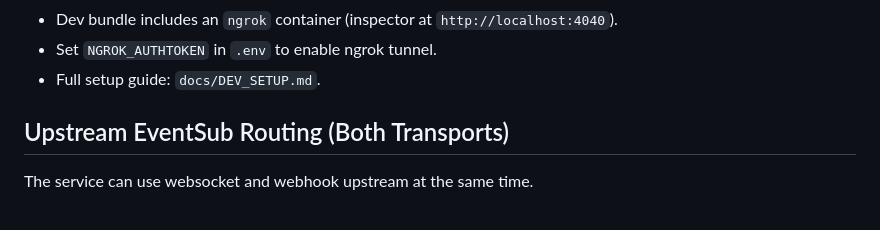
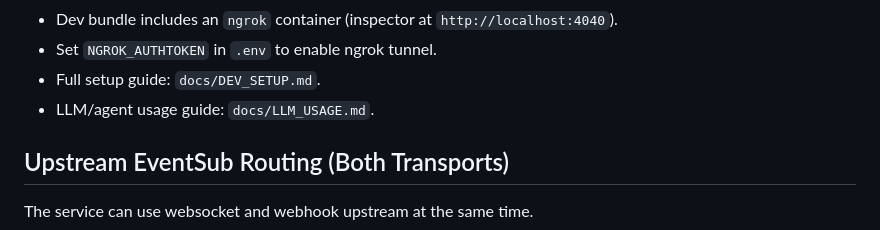
Before and after one commit to kwld/twitch-service, a Markdown page: README.md, the part around the change. Drawn GitHub-style.

Commit message:
Add LLM-friendly service usage documentation

```diff
--- a/README.md
+++ b/README.md
@@ -112,6 +112,7 @@ Notes:
 - Dev bundle includes an `ngrok` container (inspector at `http://localhost:4040`).
 - Set `NGROK_AUTHTOKEN` in `.env` to enable ngrok tunnel.
 - Full setup guide: `docs/DEV_SETUP.md`.
+- LLM/agent usage guide: `docs/LLM_USAGE.md`.
 
 ## Upstream EventSub Routing (Both Transports)
 The service can use websocket and webhook upstream at the same time.
```
Also changed, not shown: docs/LLM_USAGE.md (added, +157 -0 lines).
